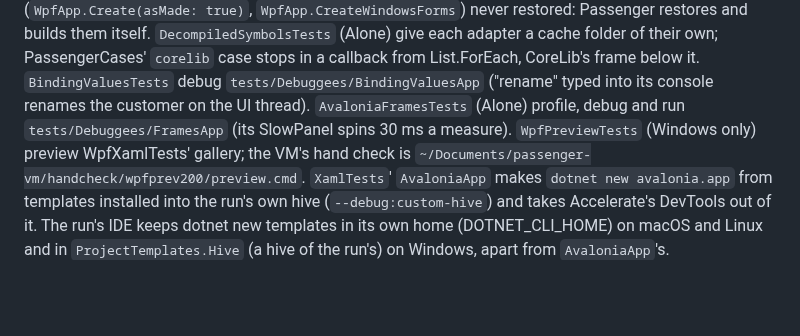
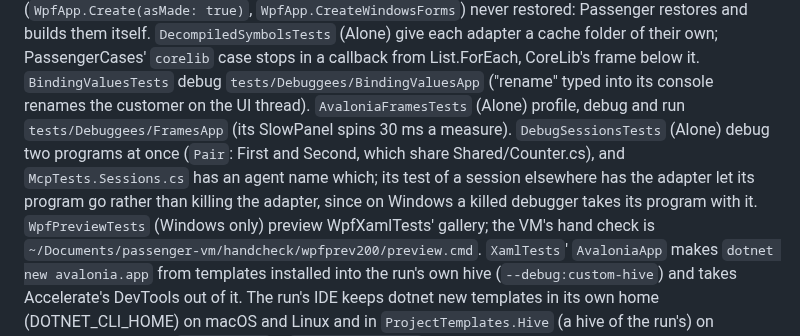
Before and after one commit to ChaseDRedmon/passenger, a Markdown page: CLAUDE.md, the part around the change. Rendered like a GitHub page; blank space fills up the shorter version.

Commit message:
CLAUDE.md's tests notes name DebugSessionsTests, which debug two programs sharing a source file at once, and the agent's test of naming one, and say why the test of a session elsewhere has its adapter let the program go rather than be killed: on Windows a killed debugger takes its program with it (Closes #341)
Co-Authored-By: Claude Opus 5.5 (1M context) <noreply@anthropic.com>

```diff
--- a/CLAUDE.md
+++ b/CLAUDE.md
@@ -1271,7 +1271,10 @@ Windows only) debug `tests/Debuggees/WpfTreeApp` in a real window, and `McpTests
 `DecompiledSymbolsTests` (Alone) give each adapter a cache folder of their own; PassengerCases' `corelib` case stops in
 a callback from List.ForEach, CoreLib's frame below it. `BindingValuesTests` debug `tests/Debuggees/BindingValuesApp`
 ("rename" typed into its console renames the customer on the UI thread). `AvaloniaFramesTests` (Alone) profile,
-debug and run `tests/Debuggees/FramesApp` (its SlowPanel spins 30 ms a measure). `WpfPreviewTests` (Windows only)
+debug and run `tests/Debuggees/FramesApp` (its SlowPanel spins 30 ms a measure). `DebugSessionsTests` (Alone) debug two
+programs at once (`Pair`: First and Second, which share Shared/Counter.cs), and `McpTests.Sessions.cs` has an agent name
+which; its test of a session elsewhere has the adapter let its program go rather than killing the adapter, since on
+Windows a killed debugger takes its program with it. `WpfPreviewTests` (Windows only)
 preview WpfXamlTests' gallery; the VM's hand check is `~/Documents/passenger-vm/handcheck/wpfprev200/preview.cmd`.
 `XamlTests`' `AvaloniaApp` makes `dotnet new avalonia.app` from templates installed into the run's own hive
 (`--debug:custom-hive`) and takes Accelerate's DevTools out of it.
```
